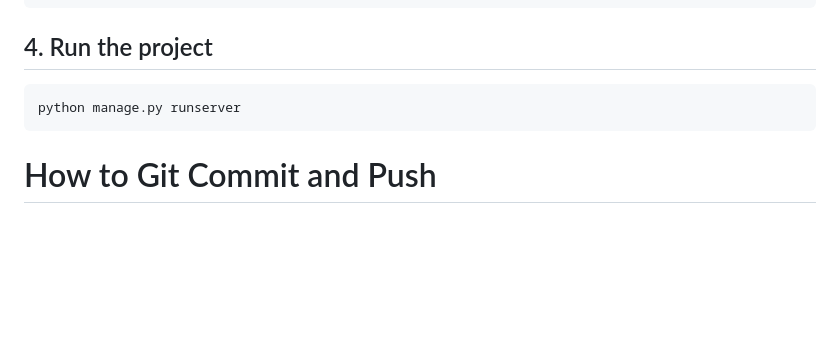
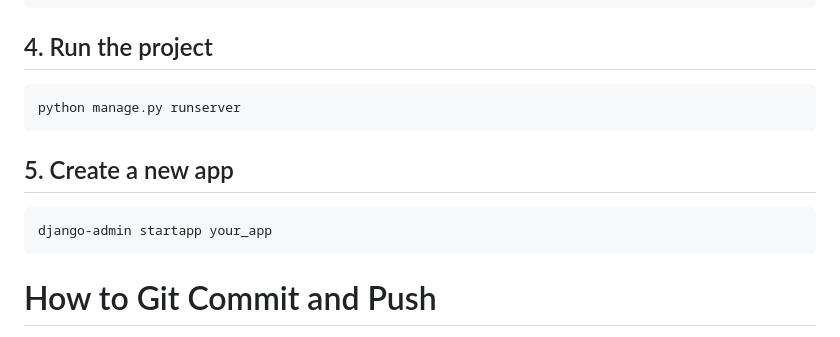
Before and after one commit to quiesscent/Campus_Interaction, a Markdown page: README.md, the part around the change. GitHub-like rendering; blank space fills up the shorter version.

Commit message:
include instructions for app creation

````diff
--- a/README.md
+++ b/README.md
@@ -95,6 +95,11 @@ mkdir  static staticfiles
 python manage.py runserver
 ```
 
+## 5. Create a new app
+```bash
+django-admin startapp your_app
+```
+
 # How to Git Commit and Push
 
 Follow these steps to commit your changes and push them to the remote repository:
````
